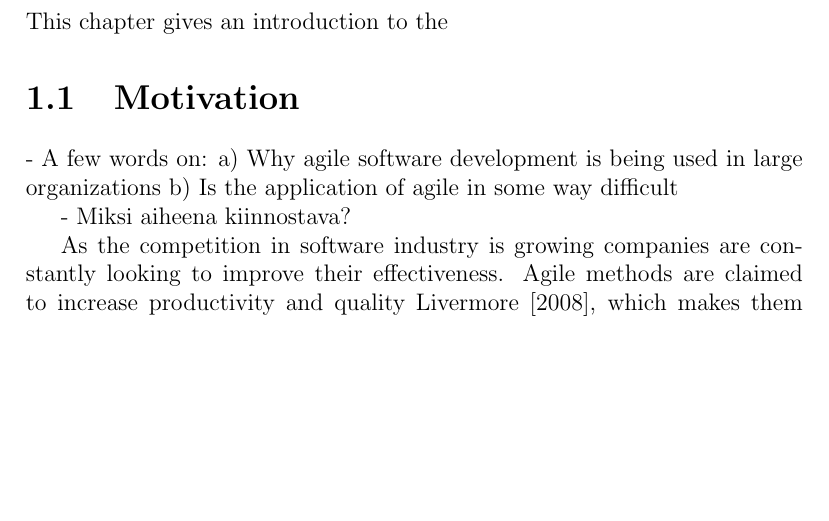
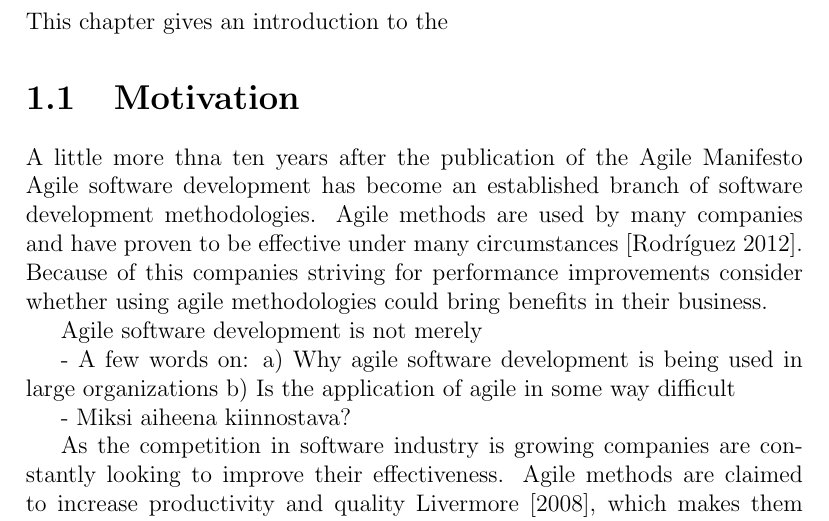
Before and after one commit to kdikert/Koulu_Dippa, a LaTeX thesis (tex/thesis.tex, which reads tex/ch1_introduction.tex): part of page 6 of 15, cut so that both start at the same text, the shorter picture padded with empty space. Compiled offline with pdfLaTeX.

Commit message:
Some thougths

```diff
--- a/tex/ch1_introduction.tex
+++ b/tex/ch1_introduction.tex
@@ -5,6 +5,15 @@
 This chapter gives an introduction to the
 
 \section{Motivation}
+
+A little more thna ten years after the publication of the Agile Manifesto Agile
+software development has become an established branch of software development
+methodologies. Agile methods are used by many companies and have proven to be
+effective under many circumstances [Rodríguez 2012]. Because of this companies
+striving for performance improvements consider whether using agile methodologies
+could bring benefits in their business.
+
+Agile software development is not merely
 
 - A few words on:
 a) Why agile software development is being used in large organizations
```
